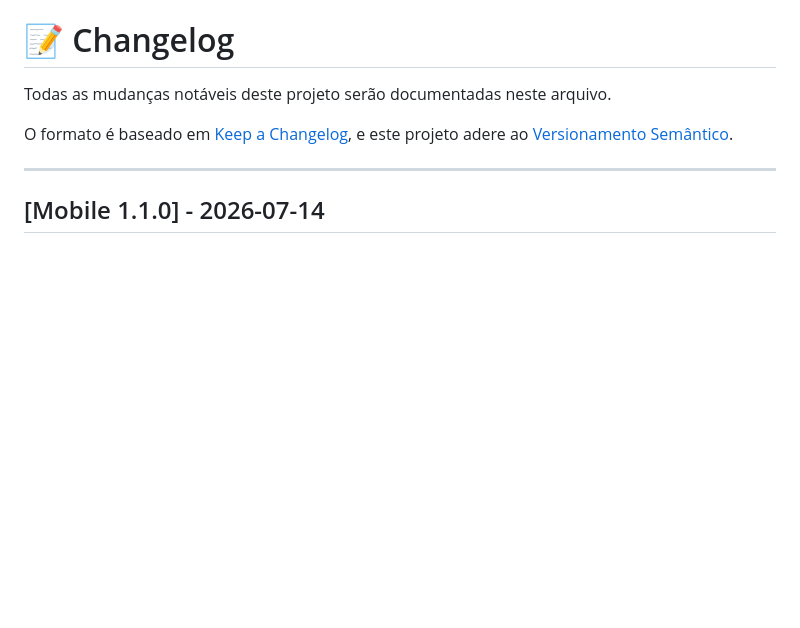
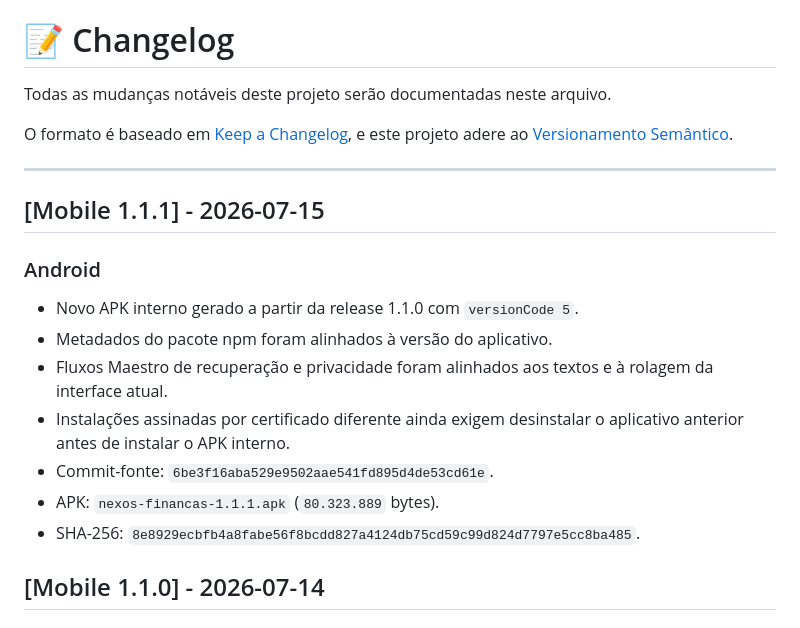
Before and after one commit to allancsilva-dev/gestor-financeiro, a Markdown page: docs/CHANGELOG.md, the part around the change. Drawn GitHub-style; blank space fills up the shorter version.

Commit message:
docs(release): document Android 1.1.1

```diff
--- a/docs/CHANGELOG.md
+++ b/docs/CHANGELOG.md
@@ -6,6 +6,17 @@ O formato é baseado em [Keep a Changelog](https://keepachangelog.com/pt-BR/1.0.
 e este projeto adere ao [Versionamento Semântico](https://semver.org/lang/pt-BR/).
 
 ---
+
+## [Mobile 1.1.1] - 2026-07-15
+
+### Android
+- Novo APK interno gerado a partir da release 1.1.0 com `versionCode 5`.
+- Metadados do pacote npm foram alinhados à versão do aplicativo.
+- Fluxos Maestro de recuperação e privacidade foram alinhados aos textos e à rolagem da interface atual.
+- Instalações assinadas por certificado diferente ainda exigem desinstalar o aplicativo anterior antes de instalar o APK interno.
+- Commit-fonte: `6be3f16aba529e9502aae541fd895d4de53cd61e`.
+- APK: `nexos-financas-1.1.1.apk` (`80.323.889` bytes).
+- SHA-256: `8e8929ecbfb4a8fabe56f8bcdd827a4124db75cd59c99d824d7797e5cc8ba485`.
 
 ## [Mobile 1.1.0] - 2026-07-14
 
```
